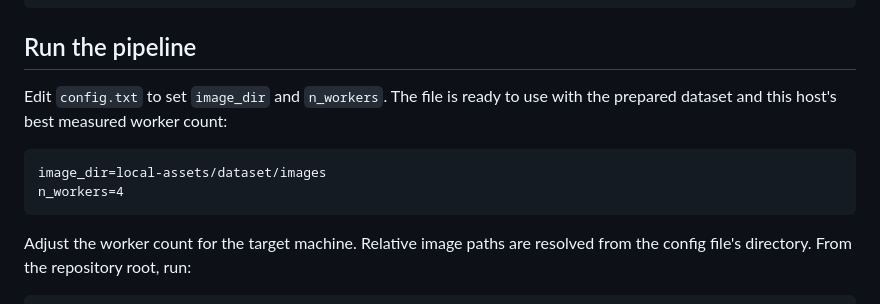
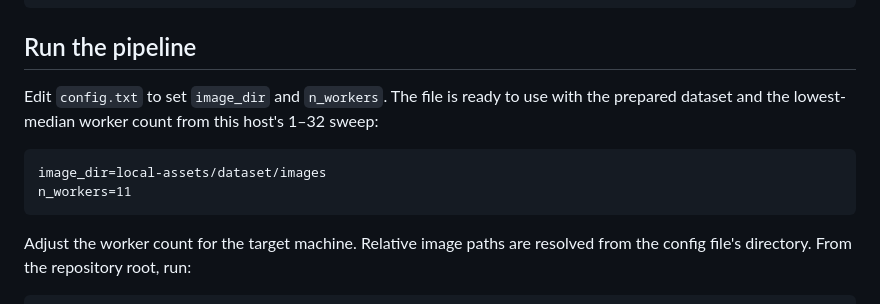
Before and after one commit to qu1r0ra/parallel-ocr-pipeline, a Markdown page: README.md, the part around one of its changes. Drawn GitHub-style.

Commit message:
Record linear OCR worker sweep (#19)

````diff
--- a/README.md
+++ b/README.md
@@ -44,11 +44,11 @@ just evaluate-pipeline path/to/ocr_results.csv
 
 ## Run the pipeline
 
-Edit `config.txt` to set `image_dir` and `n_workers`. The file is ready to use with the prepared dataset and this host's best measured worker count:
+Edit `config.txt` to set `image_dir` and `n_workers`. The file is ready to use with the prepared dataset and the lowest-median worker count from this host's 1–32 sweep:
 
 ```text
 image_dir=local-assets/dataset/images
-n_workers=4
+n_workers=11
 ```
 
 Adjust the worker count for the target machine. Relative image paths are resolved from the config file's directory. From the repository root, run:
````
Also changed, not shown: other parts of README.md (+1 -1 lines), docs/benchmark-results.md (+53 -63 lines), docs/team-handoff.md (+9 -9 lines), docs/worker-scaling-linear-2026-11-06.png (added), 3 other files.
